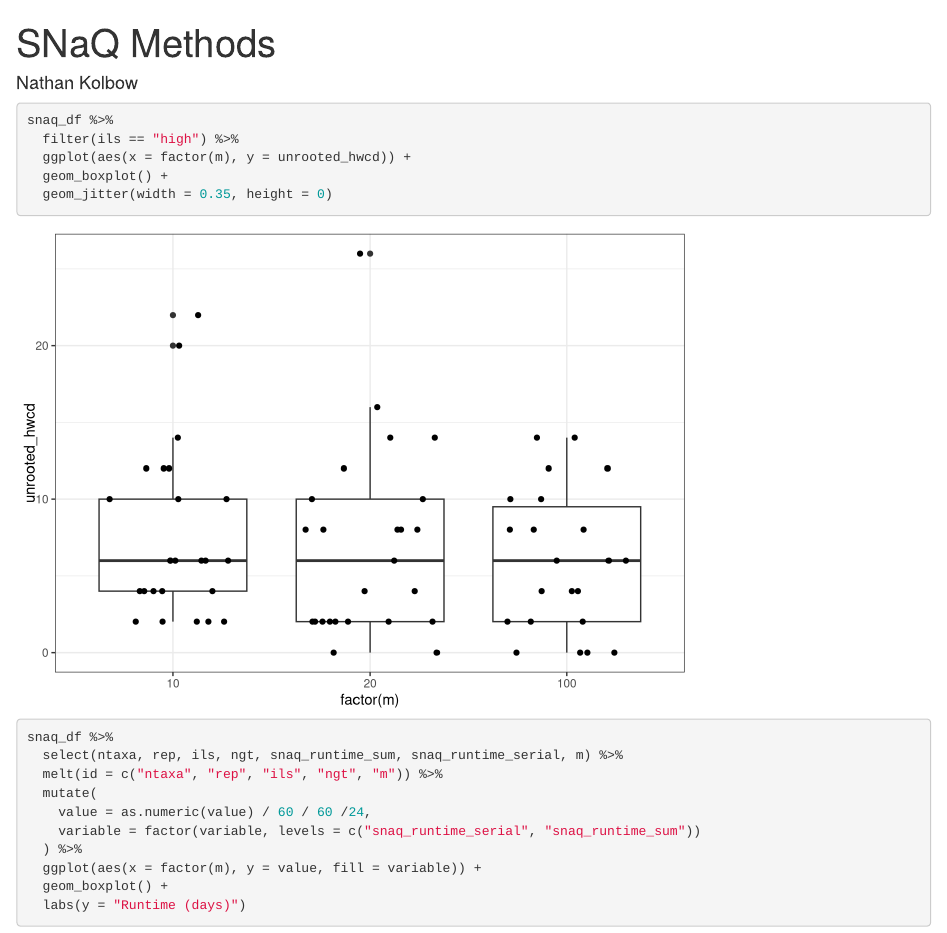
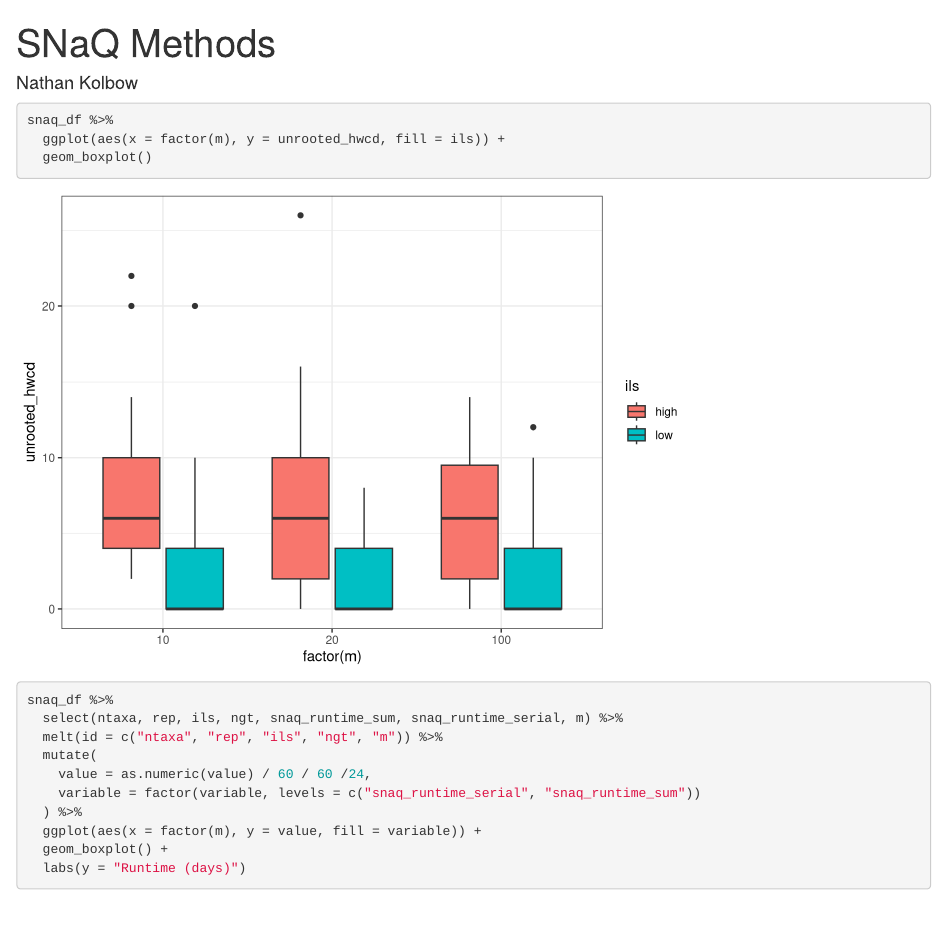
Before and after one commit to NathanKolbow/InPhyNetSimulations, an R Markdown document (R_analyses/snaq.Rmd): the page in a window 1100 px wide, from its top. Rendered offline with R 4.5, knitr and Pandoc, with nearby package versions; code that draws random numbers runs with fixed seeds of ours.

Commit message:
results analyses

````diff
--- a/R_analyses/snaq.Rmd
+++ b/R_analyses/snaq.Rmd
@@ -46,10 +46,8 @@ nrow(snaq_df)
 
 ```{r}
 snaq_df %>%
-  filter(ils == "high") %>%
-  ggplot(aes(x = factor(m), y = unrooted_hwcd)) +
-  geom_boxplot() +
-  geom_jitter(width = 0.35, height = 0)
+  ggplot(aes(x = factor(m), y = unrooted_hwcd, fill = ils)) +
+  geom_boxplot()
 ```
 
 
````
Also changed, not shown: R_analyses/fig/hwcd_combined.pdf, R_analyses/pnas_fig/hwcd-inphynet-isolation.pdf.
